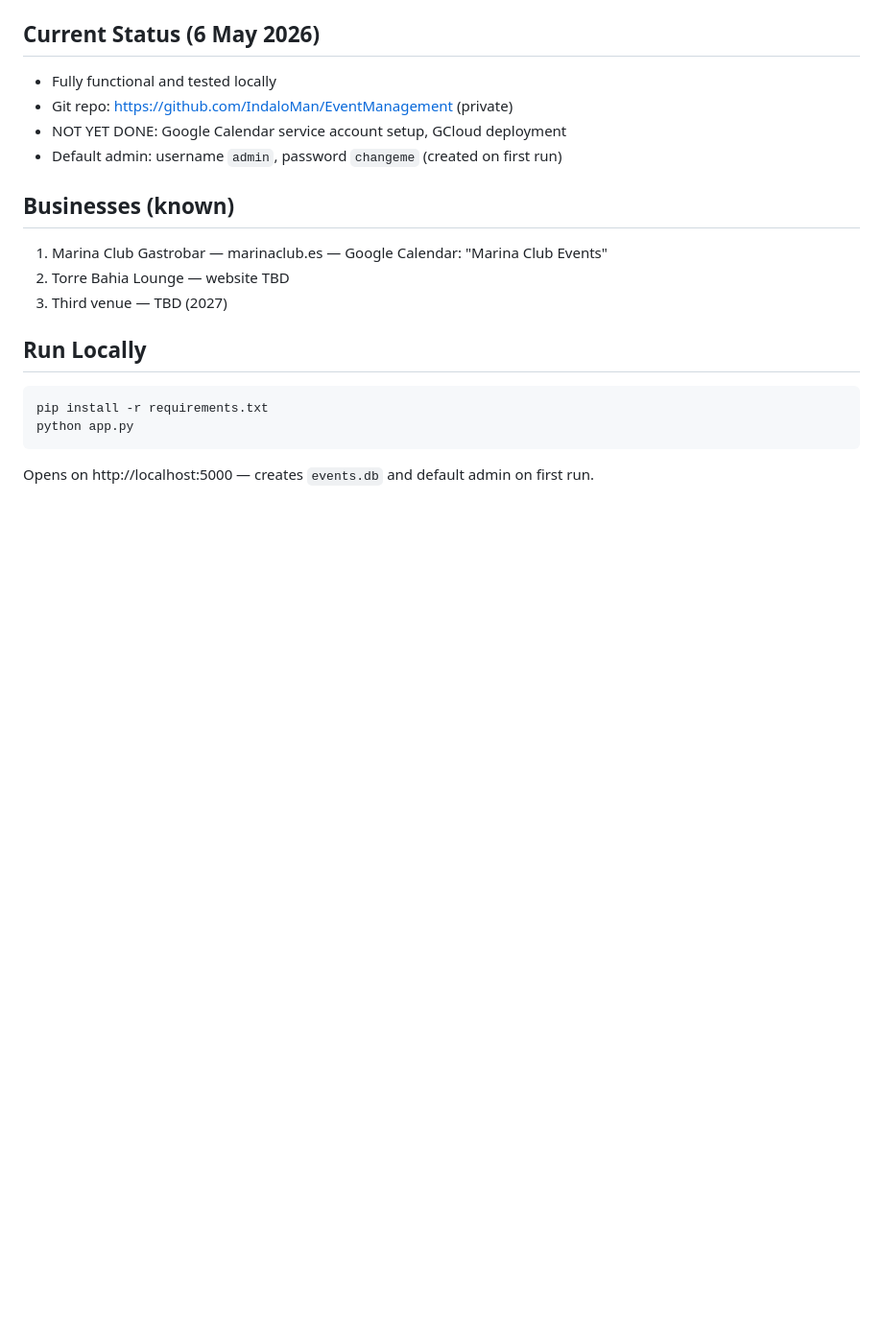
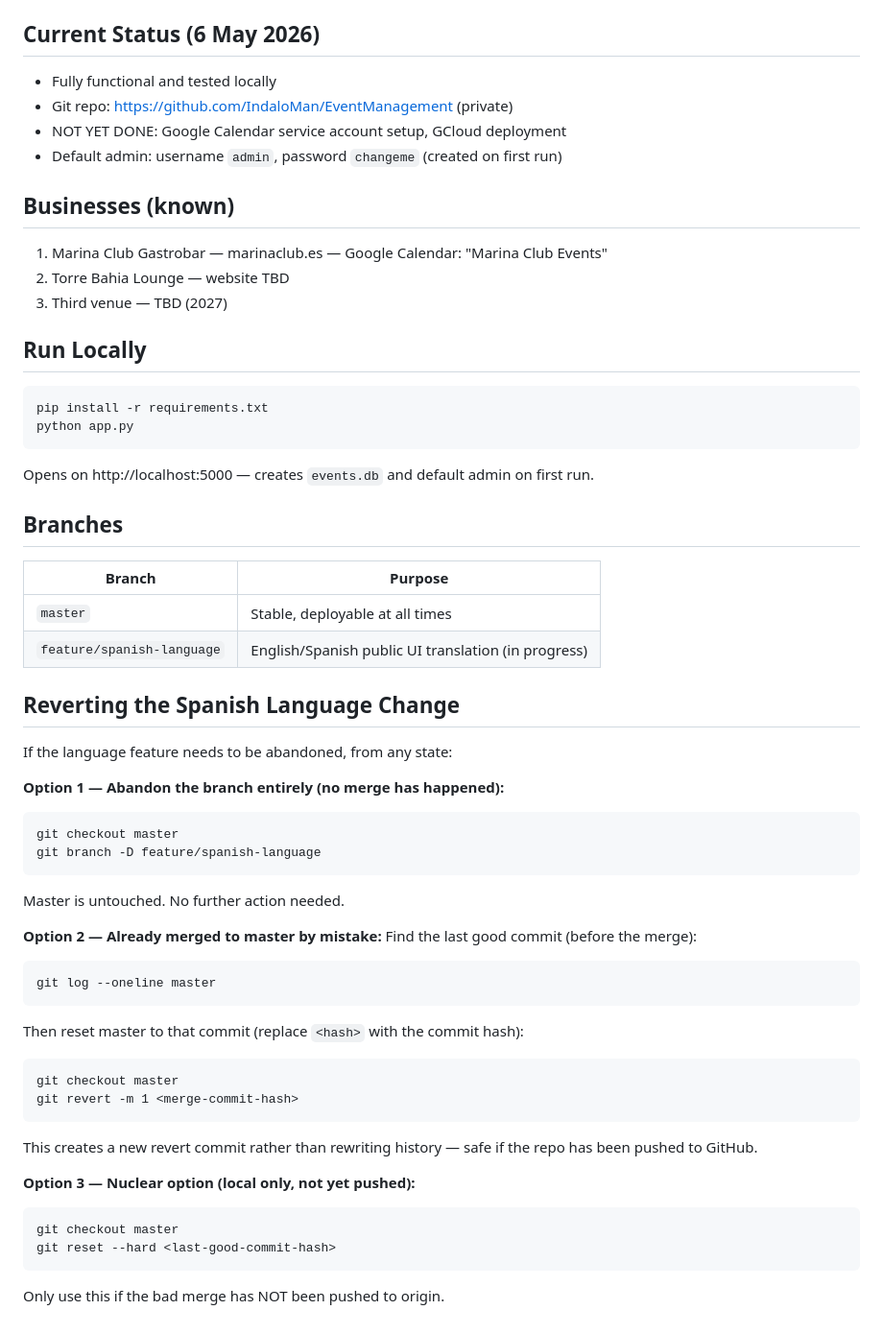
Before and after one commit to IndaloMan/EventManagement, a Markdown page: CLAUDE.md, the part around the change. Shown at 96% size. GitHub-like rendering; blank space fills up the shorter version.

Commit message:
Add branch strategy and revert instructions to CLAUDE.md
Co-Authored-By: Claude Sonnet 4.6 <noreply@anthropic.com>

````diff
--- a/CLAUDE.md
+++ b/CLAUDE.md
@@ -102,3 +102,38 @@ pip install -r requirements.txt
 python app.py
 ```
 Opens on http://localhost:5000 — creates `events.db` and default admin on first run.
+
+## Branches
+| Branch | Purpose |
+|---|---|
+| `master` | Stable, deployable at all times |
+| `feature/spanish-language` | English/Spanish public UI translation (in progress) |
+
+## Reverting the Spanish Language Change
+If the language feature needs to be abandoned, from any state:
+
+**Option 1 — Abandon the branch entirely (no merge has happened):**
+```
+git checkout master
+git branch -D feature/spanish-language
+```
+Master is untouched. No further action needed.
+
+**Option 2 — Already merged to master by mistake:**
+Find the last good commit (before the merge):
+```
+git log --oneline master
+```
+Then reset master to that commit (replace `<hash>` with the commit hash):
+```
+git checkout master
+git revert -m 1 <merge-commit-hash>
+```
+This creates a new revert commit rather than rewriting history — safe if the repo has been pushed to GitHub.
+
+**Option 3 — Nuclear option (local only, not yet pushed):**
+```
+git checkout master
+git reset --hard <last-good-commit-hash>
+```
+Only use this if the bad merge has NOT been pushed to origin.
````
